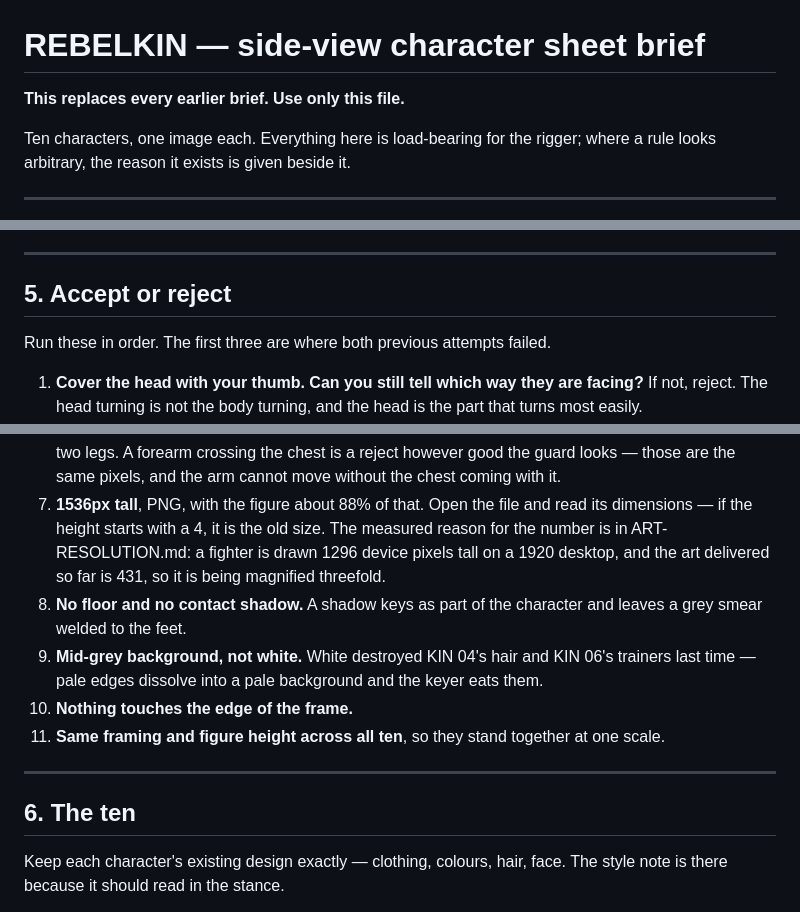
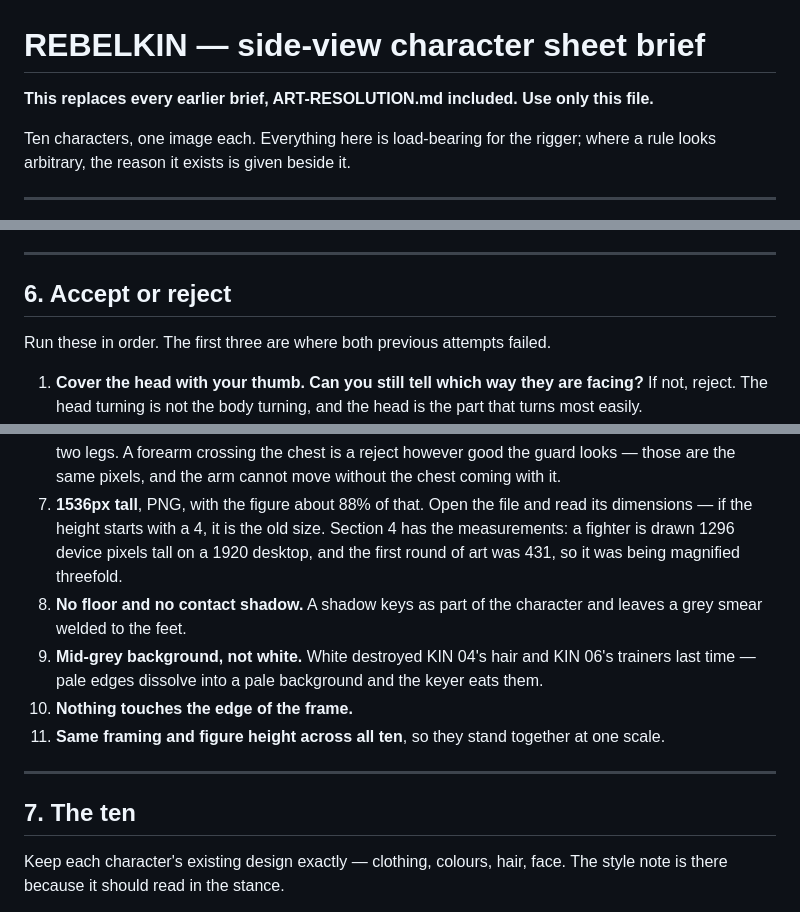
Before and after one commit to Modemola/Rebelkins, a Markdown page: ART-BRIEF-SIDE.md, 3 parts joined by grey strips. Rendered like a GitHub page.

```diff
--- a/ART-BRIEF-SIDE.md
+++ b/ART-BRIEF-SIDE.md
@@ -1,6 +1,7 @@
 # REBELKIN — side-view character sheet brief
 
-**This replaces every earlier brief. Use only this file.**
+**This replaces every earlier brief, ART-RESOLUTION.md included. Use only
+this file.**
 
 Ten characters, one image each. Everything here is load-bearing for the
 rigger; where a rule looks arbitrary, the reason it exists is given beside it.
@@ -165,7 +242,7 @@ generation; restating it at the end holds it.)*
 
 ---
 
-## 5. Accept or reject
+## 6. Accept or reject
 
 Run these in order. The first three are where both previous attempts failed.
 
@@ -191,9 +268,9 @@ Run these in order. The first three are where both previous attempts failed.
    cannot move without the chest coming with it.
 7. **1536px tall**, PNG, with the figure about 88% of that. Open the file and
    read its dimensions — if the height starts with a 4, it is the old size.
-   The measured reason for the number is in ART-RESOLUTION.md: a fighter is
-   drawn 1296 device pixels tall on a 1920 desktop, and the art delivered so
-   far is 431, so it is being magnified threefold.
+   Section 4 has the measurements: a fighter is drawn 1296 device pixels tall
+   on a 1920 desktop, and the first round of art was 431, so it was being
+   magnified threefold.
 8. **No floor and no contact shadow.** A shadow keys as part of the character
    and leaves a grey smear welded to the feet.
 9. **Mid-grey background, not white.** White destroyed KIN 04's hair and
@@ -205,7 +282,7 @@ Run these in order. The first three are where both previous attempts failed.
 
 ---
 
-## 6. The ten
+## 7. The ten
 
 Keep each character's existing design exactly — clothing, colours, hair, face.
 The style note is there because it should read in the stance.
```
Also changed, not shown: other parts of ART-BRIEF-SIDE.md (+79 -3 lines), ART-RESOLUTION.md (deleted, +0 -83 lines).
